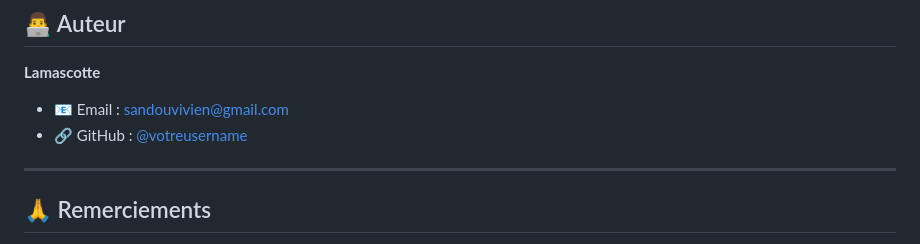
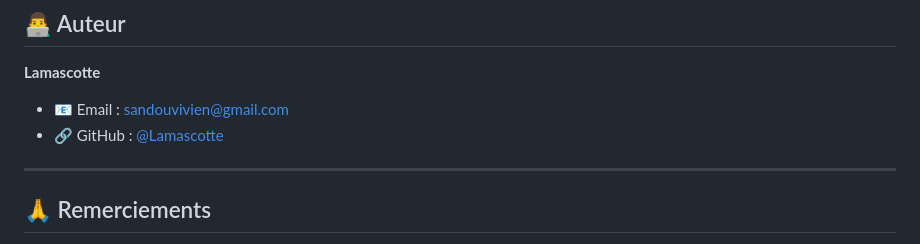
Before and after one commit to Lamascotte/task-manager, a Markdown page: README.md, the part around one of its changes. Rendered like a GitHub page.

Commit message:
Update README with correct GitHub username and demo URL

```diff
--- a/README.md
+++ b/README.md
@@ -296,7 +296,7 @@ Ce projet est sous licence MIT. Voir le fichier [LICENSE](LICENSE) pour plus de
 
 **Lamascotte**
 - 📧 Email : sandouvivien@gmail.com
-- 🔗 GitHub : [@votreusername](https://github.com/votreusername)
+- 🔗 GitHub : [@Lamascotte](https://github.com/Lamascotte)
 
 ---
 
```
Also changed, not shown: other parts of README.md (+1 -1 lines).
